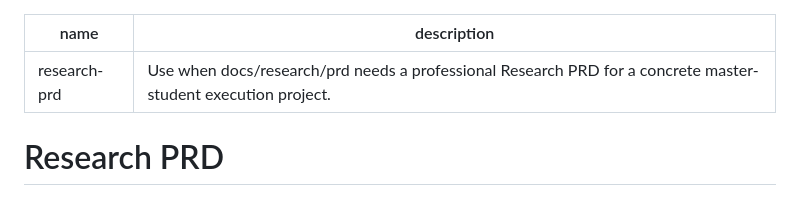
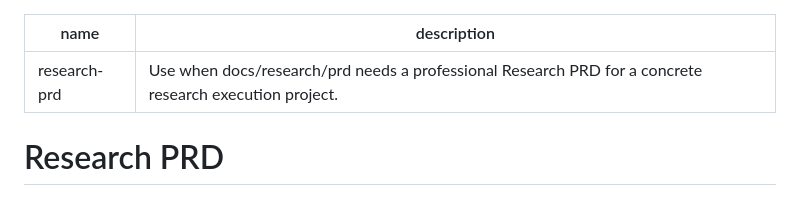
Before and after one commit to XiaYiHann/report-prd-skills, a Markdown page: skills/research-prd/SKILL.md, the part around the change. GitHub-like rendering.

```diff
--- a/skills/research-prd/SKILL.md
+++ b/skills/research-prd/SKILL.md
@@ -1,6 +1,6 @@
 ---
 name: research-prd
-description: "Use when docs/research/prd needs a professional Research PRD for a concrete master-student execution project."
+description: "Use when docs/research/prd needs a professional Research PRD for a concrete research execution project."
 ---
 
 # Research PRD
```
Also changed, not shown: skills/research-explore/SKILL.md (+1 -1 lines), skills/research/SKILL.md (+2 -4 lines).
